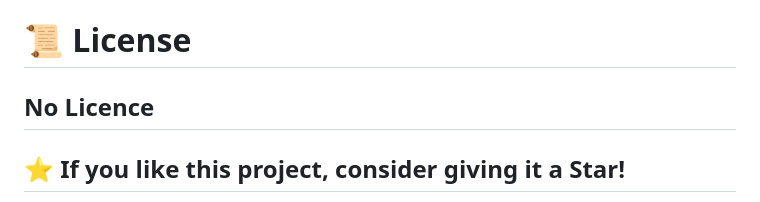
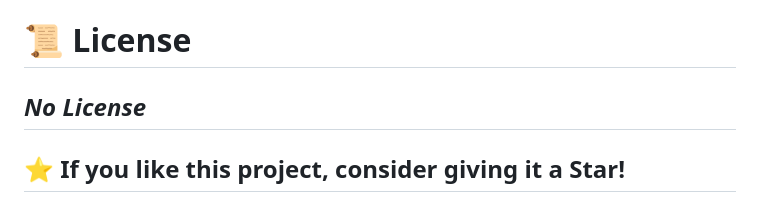
Before and after one commit to DivanshLpu/indie-game, a Markdown page: README.md, the part around the change. Drawn GitHub-style.

```diff
--- a/README.md
+++ b/README.md
@@ -246,7 +246,7 @@ This project is built using amazing open-source software and aims to contribute
 
 # 📜 License
 
-**No Licence**
+*No License*
 ---
 
 
```
